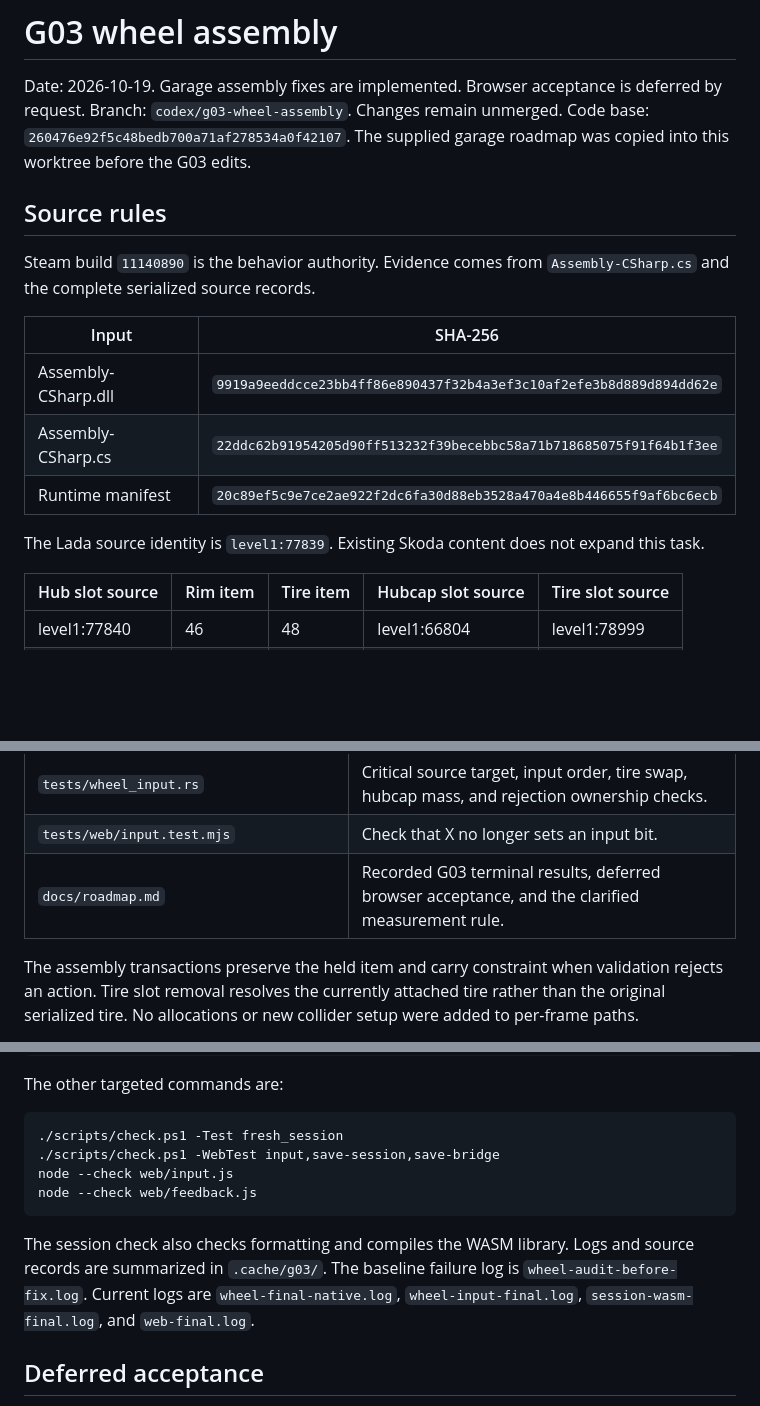
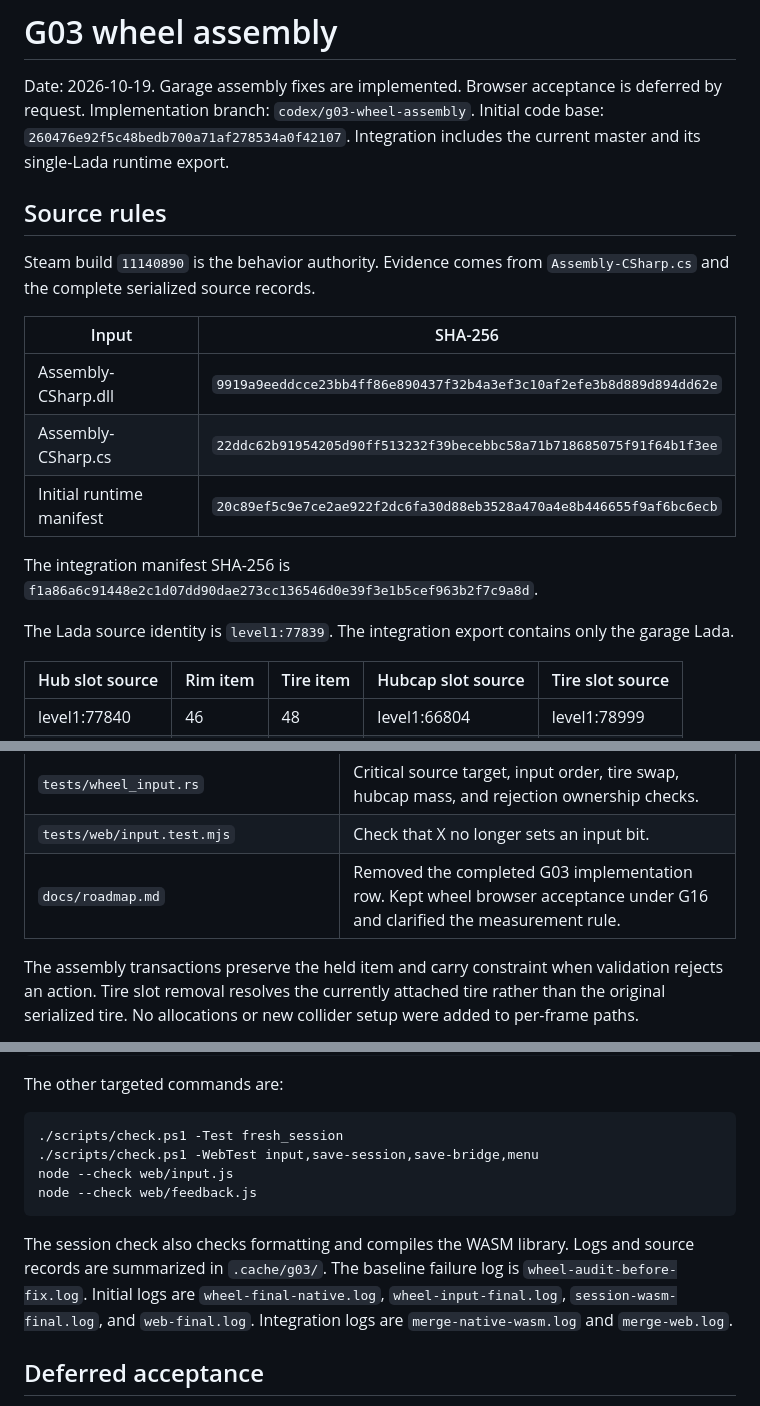
Before and after one commit to corashina/the-long-slop, a Markdown page: docs/g03-wheel-audit.md, 3 parts joined by grey strips. GitHub-like rendering; blank space fills up the shorter version.

````diff
--- a/docs/g03-wheel-audit.md
+++ b/docs/g03-wheel-audit.md
@@ -2,9 +2,9 @@
 
 Date: 2026-10-19.
 Garage assembly fixes are implemented. Browser acceptance is deferred by request.
-Branch: `codex/g03-wheel-assembly`. Changes remain unmerged.
-Code base: `260476e92f5c48bedb700a71af278534a0f42107`.
-The supplied garage roadmap was copied into this worktree before the G03 edits.
+Implementation branch: `codex/g03-wheel-assembly`.
+Initial code base: `260476e92f5c48bedb700a71af278534a0f42107`.
+Integration includes the current master and its single-Lada runtime export.
 
 ## Source rules
 
@@ -15,10 +15,12 @@ Evidence comes from `Assembly-CSharp.cs` and the complete serialized source reco
 | --- | --- |
 | Assembly-CSharp.dll | `9919a9eeddcce23bb4ff86e890437f32b4a3ef3c10af2efe3b8d889d894dd62e` |
 | Assembly-CSharp.cs | `22ddc62b91954205d90ff513232f39becebbc58a71b718685075f91f64b1f3ee` |
-| Runtime manifest | `20c89ef5c9e7ce2ae922f2dc6fa30d88eb3528a470a4e8b446655f9af6bc6ecb` |
+| Initial runtime manifest | `20c89ef5c9e7ce2ae922f2dc6fa30d88eb3528a470a4e8b446655f9af6bc6ecb` |
+
+The integration manifest SHA-256 is `f1a86a6c91448e2c1d07dd90dae273cc136546d0e39f3e1b5cef963b2f7c9a8d`.
 
 The Lada source identity is `level1:77839`.
-Existing Skoda content does not expand this task.
+The integration export contains only the garage Lada.
 
 | Hub slot source | Rim item | Tire item | Hubcap slot source | Tire slot source |
 | --- | --- | --- | --- | --- |
@@ -68,7 +70,7 @@ These values do not establish source driving response.
 | `tests/wheel_assembly.rs` | Critical identity, condition, mass, collision, transform, and repeated-cycle checks. |
 | `tests/wheel_input.rs` | Critical source target, input order, tire swap, hubcap mass, and rejection ownership checks. |
 | `tests/web/input.test.mjs` | Check that X no longer sets an input bit. |
-| `docs/roadmap.md` | Recorded G03 terminal results, deferred browser acceptance, and the clarified measurement rule. |
+| `docs/roadmap.md` | Removed the completed G03 implementation row. Kept wheel browser acceptance under G16 and clarified the measurement rule. |
 
 The assembly transactions preserve the held item and carry constraint when validation rejects an action.
 Tire slot removal resolves the currently attached tire rather than the original serialized tire.
@@ -120,7 +122,7 @@ The other targeted commands are:
 
 ```powershell
 ./scripts/check.ps1 -Test fresh_session
-./scripts/check.ps1 -WebTest input,save-session,save-bridge
+./scripts/check.ps1 -WebTest input,save-session,save-bridge,menu
 node --check web/input.js
 node --check web/feedback.js
 ```
@@ -128,7 +130,8 @@ node --check web/feedback.js
 The session check also checks formatting and compiles the WASM library.
 Logs and source records are summarized in `.cache/g03/`.
 The baseline failure log is `wheel-audit-before-fix.log`.
-Current logs are `wheel-final-native.log`, `wheel-input-final.log`, `session-wasm-final.log`, and `web-final.log`.
+Initial logs are `wheel-final-native.log`, `wheel-input-final.log`, `session-wasm-final.log`, and `web-final.log`.
+Integration logs are `merge-native-wasm.log` and `merge-web.log`.
 
 ## Deferred acceptance
 
````
Also changed, not shown: other parts of docs/g03-wheel-audit.md (+1 -1 lines), docs/roadmap.md (+4 -2 lines).
